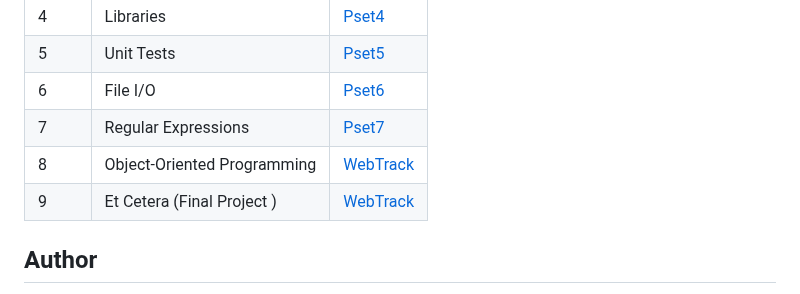
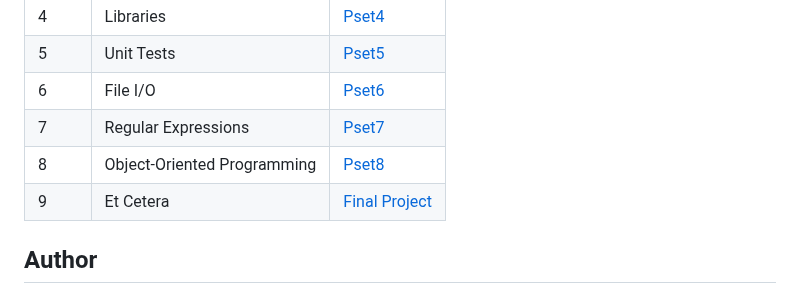
Before and after one commit to PeJiR/Harvard-s-Professional-Certificate-in-Computer-Science-for-Python-Programming, a Markdown page: README.md, the part around the change. GitHub-like rendering.

```diff
--- a/README.md
+++ b/README.md
@@ -58,8 +58,8 @@ Model real-world entities with classes, objects, methods, and properties; and re
 | 5    | Unit Tests                           | [Pset5](https://github.com/PeJiR/Harvard-s-Professional-Certificate-in-Computer-Science-for-Python-Programming/tree/main/CS50P%20%7C%20Introduction-to-Programming-with-Python/Problem%20Set%205_Unit_Tests)             |
 | 6    | File I/O                                   | [Pset6](https://github.com/PeJiR/Harvard-s-Professional-Certificate-in-Computer-Science-for-Python-Programming/tree/main/CS50P%20%7C%20Introduction-to-Programming-with-Python/Problem%20Set%206%20_File%20I%20O)             |
 | 7    | Regular Expressions                          | [Pset7](https://github.com/PeJiR/Harvard-s-Professional-Certificate-in-Computer-Science-for-Python-Programming/tree/main/CS50P%20%7C%20Introduction-to-Programming-with-Python/Problem%20Set%207_Regular%20Expressions)             |
-| 8    | Object-Oriented Programming                   | [WebTrack](https://github.com/PeJiR/Harvard-s-Professional-Certificate-in-Computer-Science-for-Python-Programming/tree/main/CS50P%20%7C%20Introduction-to-Programming-with-Python/Problem%20Set%208%20Object-Oriented%20Programming)       |
-| 9    | Et Cetera (Final Project )                           | [WebTrack](WebTrack)       |
+| 8    | Object-Oriented Programming                   | [Pset8](https://github.com/PeJiR/Harvard-s-Professional-Certificate-in-Computer-Science-for-Python-Programming/tree/main/CS50P%20%7C%20Introduction-to-Programming-with-Python/Problem%20Set%208%20Object-Oriented%20Programming)       |
+| 9    | Et Cetera                           | [Final Project](WebTrack)       |
 
 
 
```
